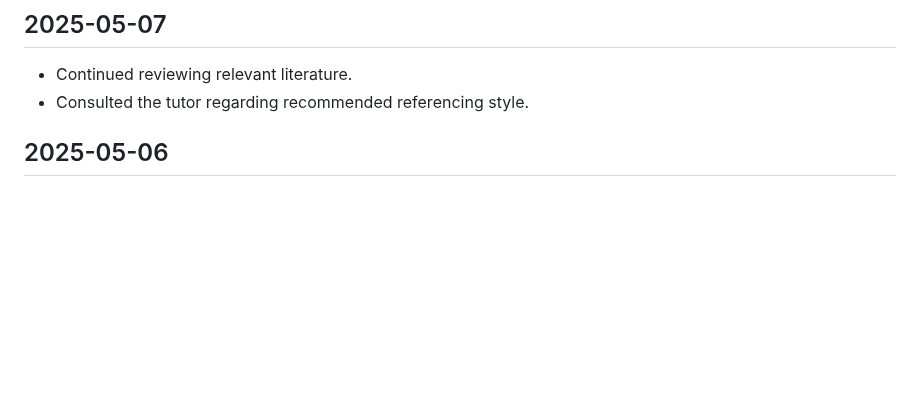
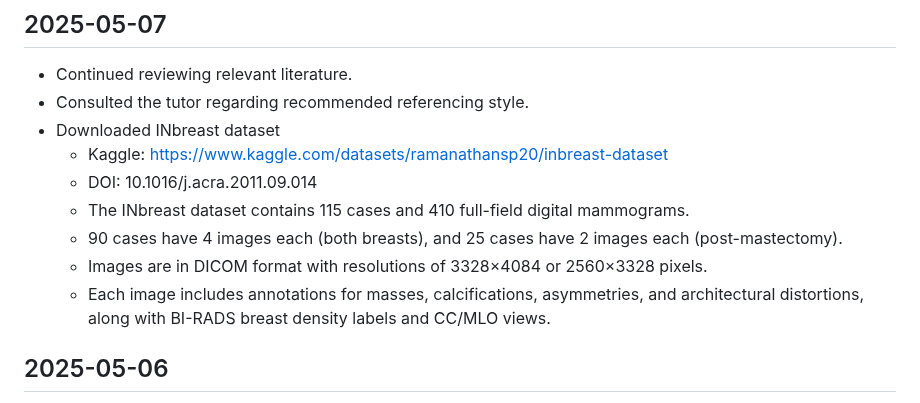
Before and after one commit to tkshfj/MMG, a Markdown page: logs/project_log.md, the part around the change. Rendered like a GitHub page; blank space fills up the shorter version.

Commit message:
Update logs

```diff
--- a/logs/project_log.md
+++ b/logs/project_log.md
@@ -9,6 +9,13 @@
 
 - Continued reviewing relevant literature.
 - Consulted the tutor regarding recommended referencing style.
+- Downloaded INbreast dataset
+  - Kaggle: https://www.kaggle.com/datasets/ramanathansp20/inbreast-dataset
+  - DOI: 10.1016/j.acra.2011.09.014
+  - The INbreast dataset contains 115 cases and 410 full-field digital mammograms.
+  - 90 cases have 4 images each (both breasts), and 25 cases have 2 images each (post-mastectomy).
+  - Images are in DICOM format with resolutions of 3328×4084 or 2560×3328 pixels.
+  - Each image includes annotations for masses, calcifications, asymmetries, and architectural distortions, along with BI-RADS breast density labels and CC/MLO views.
 
 ## 2025-05-06
 
```
